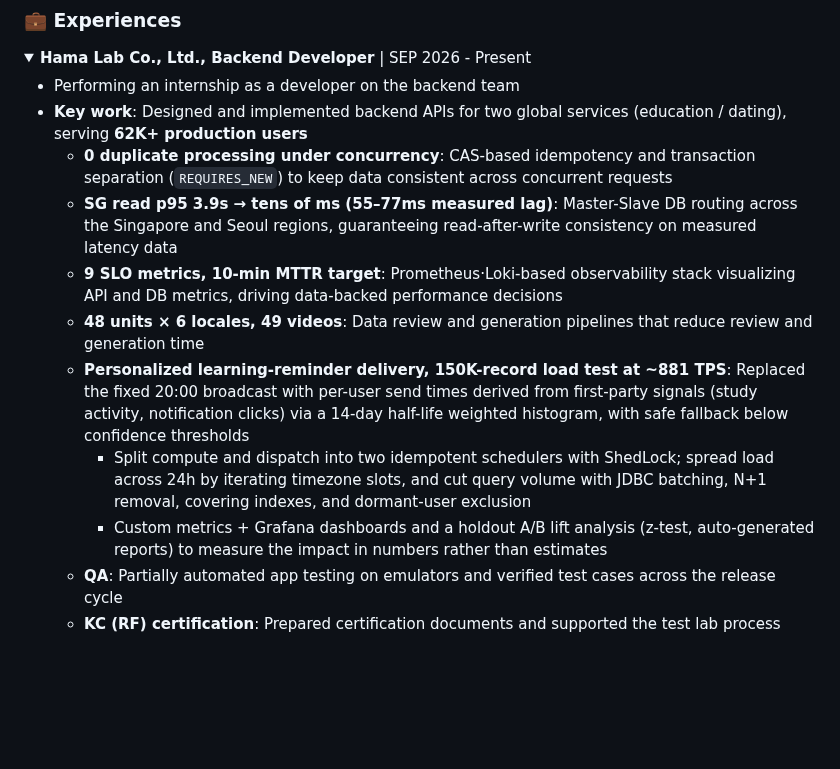
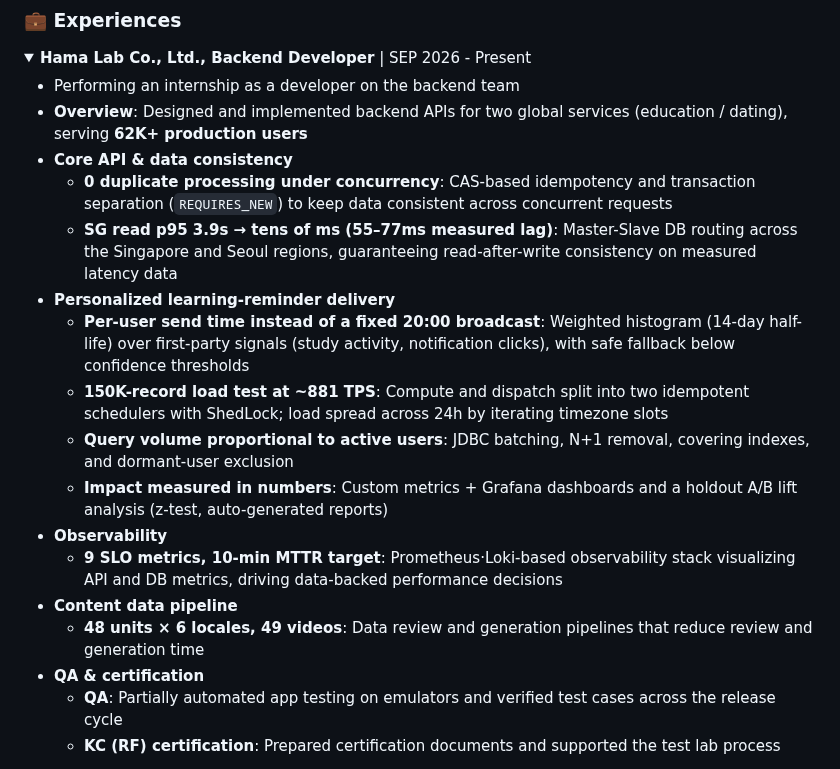
Before and after one commit to 2ghrms/2ghrms, a Markdown page: README.md, the part around the change. Rendered like a GitHub page; blank space fills up the shorter version.

```diff
--- a/README.md
+++ b/README.md
@@ -39,14 +39,20 @@ Hi, I'm Hogeun Lee, — a 4th-year Computer Science student passionate about arc
 <summary><strong>Hama Lab Co., Ltd., Backend Developer</strong> | SEP 2026 - Present</summary>
 
 - Performing an internship as a developer on the backend team
-- **Key work**: Designed and implemented backend APIs for two global services (education / dating), serving **62K+ production users**
+- **Overview**: Designed and implemented backend APIs for two global services (education / dating), serving **62K+ production users**
+- **Core API & data consistency**
   - **0 duplicate processing under concurrency**: CAS-based idempotency and transaction separation (`REQUIRES_NEW`) to keep data consistent across concurrent requests
   - **SG read p95 3.9s → tens of ms (55–77ms measured lag)**: Master-Slave DB routing across the Singapore and Seoul regions, guaranteeing read-after-write consistency on measured latency data
+- **Personalized learning-reminder delivery**
+  - **Per-user send time instead of a fixed 20:00 broadcast**: Weighted histogram (14-day half-life) over first-party signals (study activity, notification clicks), with safe fallback below confidence thresholds
+  - **150K-record load test at ~881 TPS**: Compute and dispatch split into two idempotent schedulers with ShedLock; load spread across 24h by iterating timezone slots
+  - **Query volume proportional to active users**: JDBC batching, N+1 removal, covering indexes, and dormant-user exclusion
+  - **Impact measured in numbers**: Custom metrics + Grafana dashboards and a holdout A/B lift analysis (z-test, auto-generated reports)
+- **Observability**
   - **9 SLO metrics, 10-min MTTR target**: Prometheus·Loki-based observability stack visualizing API and DB metrics, driving data-backed performance decisions
+- **Content data pipeline**
   - **48 units × 6 locales, 49 videos**: Data review and generation pipelines that reduce review and generation time
-  - **Personalized learning-reminder delivery, 150K-record load test at ~881 TPS**: Replaced the fixed 20:00 broadcast with per-user send times derived from first-party signals (study activity, notification clicks) via a 14-day half-life weighted histogram, with safe fallback below confidence thresholds
-    - Split compute and dispatch into two idempotent schedulers with ShedLock; spread load across 24h by iterating timezone slots, and cut query volume with JDBC batching, N+1 removal, covering indexes, and dormant-user exclusion
-    - Custom metrics + Grafana dashboards and a holdout A/B lift analysis (z-test, auto-generated reports) to measure the impact in numbers rather than estimates
+- **QA & certification**
   - **QA**: Partially automated app testing on emulators and verified test cases across the release cycle
   - **KC (RF) certification**: Prepared certification documents and supported the test lab process
 
```
Also changed, not shown: README_KR.md (+10 -4 lines).
